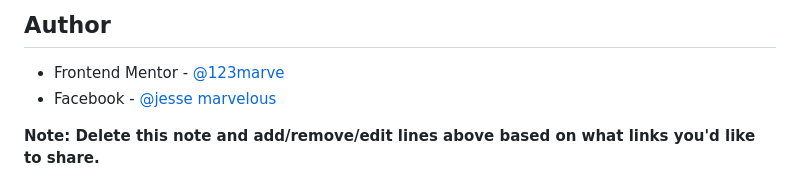
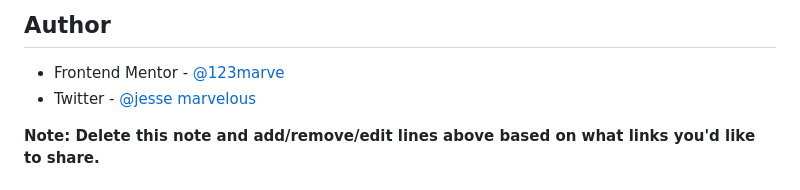
Before and after one commit to 123marve/singleprice, a Markdown page: README.md, the part around the change. Drawn GitHub-style.

```diff
--- a/README.md
+++ b/README.md
@@ -99,7 +99,7 @@ Use this section to outline areas that you want to continue focusing on in futur
 ## Author
 
 - Frontend Mentor - [@123marve](https://www.frontendmentor.io/profile/123marve)
-- Facebook - [@jesse marvelous](https://www.facebook.com/jessemarvelous1)
+- Twitter - [@jesse marvelous](https://www.twitter.com/jessemarvelous1)
 
 **Note: Delete this note and add/remove/edit lines above based on what links you'd like to share.**
 
```
